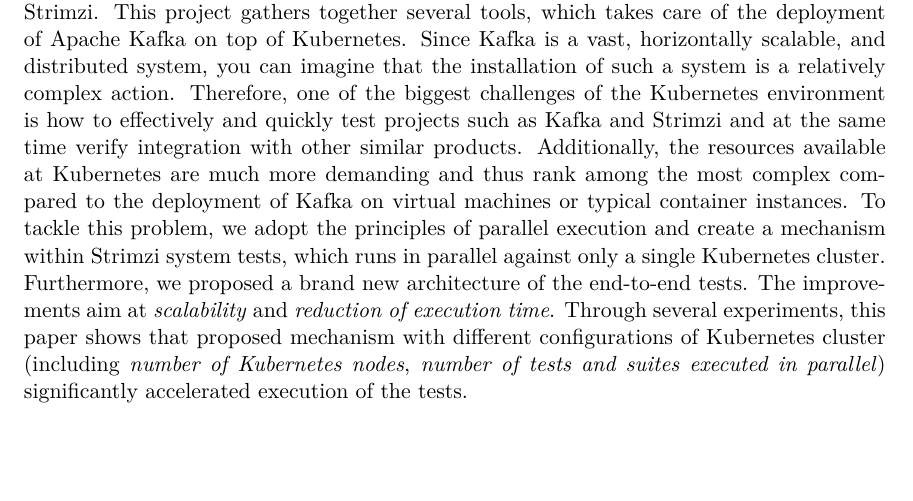
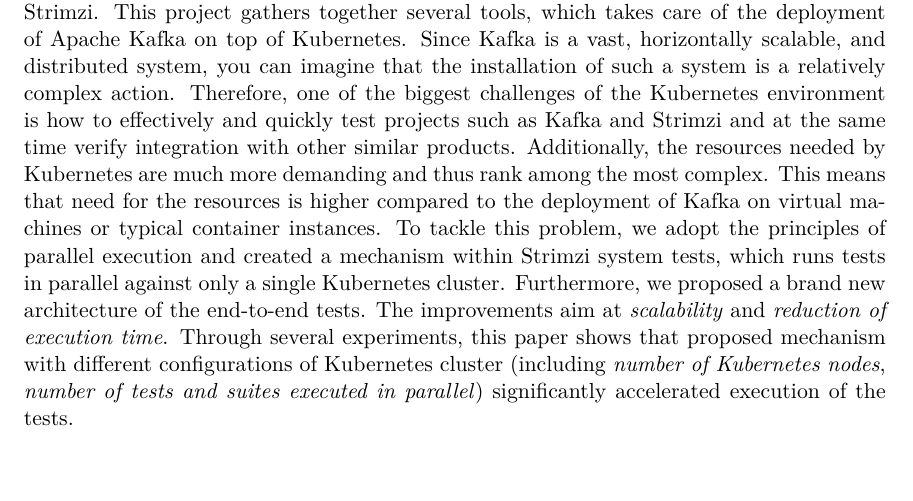
Before and after one commit to see-quick/DIP, a LaTeX thesis (projekt.tex): part of page 2 of 74, cut so that both start at the same text. Compiled offline with pdfLaTeX.

Commit message:
Update projekt.tex

```diff
--- a/projekt.tex
+++ b/projekt.tex
@@ -145,7 +145,7 @@
   abstract.en={
 In recent years, many companies adopted the Kubernetes system and architecture of Microservices. This technology opened up a lot of new possibilities not just for big companies, but also for small users of the containers. Since Kubernetes is a container-orchestration system a new idea about how to orchestrate the containers came \---\ the Operator pattern. One of these operators is developed and maintained under an open-source project called Strimzi. This project gathers together several tools, which takes care of the deployment of Apache Kafka on top of Kubernetes.
 Since Kafka is a vast, horizontally scalable, and distributed system, you can imagine that the installation of such a system is a relatively complex action. Therefore, one of the biggest challenges of the Kubernetes environment is how to effectively and quickly test projects such as Kafka and Strimzi and at the same time verify integration with other similar products.
-Additionally, the resources available at Kubernetes are much more demanding and thus rank among the most complex compared to the deployment of Kafka on virtual machines or typical container instances. To tackle this problem, we adopt the principles of parallel execution and create a mechanism within Strimzi system tests, which runs in parallel against only a single Kubernetes cluster. Furthermore, we proposed a brand new architecture of the end-to-end tests. The improvements aim at \textit{scalability} and \textit{reduction of execution time}. Through several experiments, this paper shows that proposed mechanism with different configurations of Kubernetes cluster (including \textit{number of Kubernetes nodes}, \textit{number of tests and suites executed in parallel}) significantly accelerated execution of the tests.
+Additionally, the resources needed by Kubernetes are much more demanding and thus rank among the most complex. This means that need for the resources is higher compared to the deployment of Kafka on virtual machines or typical container instances. To tackle this problem, we adopt the principles of parallel execution and created a mechanism within Strimzi system tests, which runs tests in parallel against only a single Kubernetes cluster. Furthermore, we proposed a brand new architecture of the end-to-end tests. The improvements aim at \textit{scalability} and \textit{reduction of execution time}. Through several experiments, this paper shows that proposed mechanism with different configurations of Kubernetes cluster (including \textit{number of Kubernetes nodes}, \textit{number of tests and suites executed in parallel}) significantly accelerated execution of the tests.
 
 
   %In recent years, more and more companies adopted the %Kubernetes system and architecture of microservices. This %technology opened up new possibilities and with it came the  %operator pattern. One of the operators is also called Strimzi.
```
